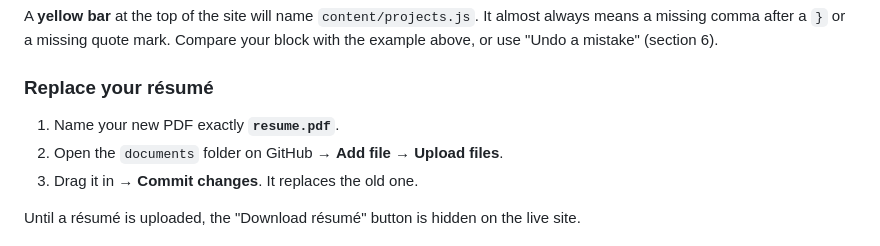
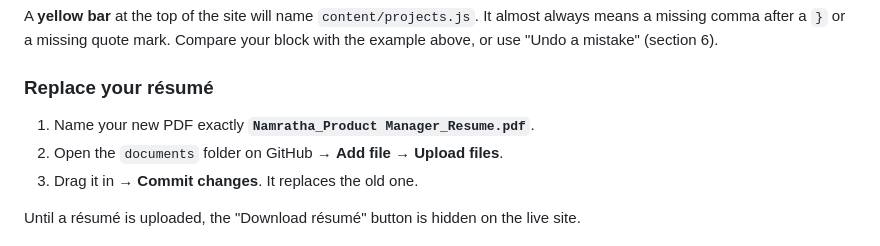
Before and after one commit to nammureddy89-ux/Namratha-Portfolio, a Markdown page: README.md, the part around the change. Rendered like a GitHub page.

Commit message:
Update résumé file name in README

```diff
--- a/README.md
+++ b/README.md
@@ -164,7 +164,7 @@ always means a missing comma after a `}` or a missing quote mark. Compare your
 block with the example above, or use "Undo a mistake" (section 6).
 
 ### Replace your résumé
-1. Name your new PDF exactly **`resume.pdf`**.
+1. Name your new PDF exactly **`Namratha_Product Manager_Resume.pdf`**.
 2. Open the `documents` folder on GitHub → **Add file** → **Upload files**.
 3. Drag it in → **Commit changes**. It replaces the old one.
 
```
